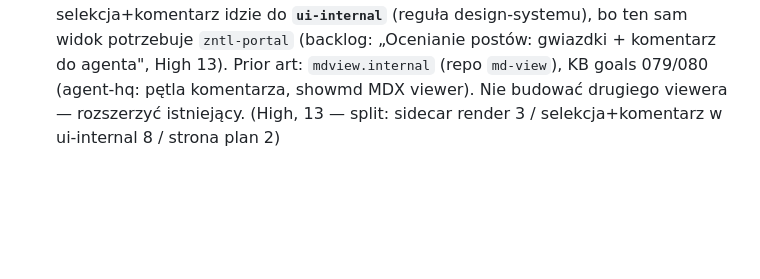
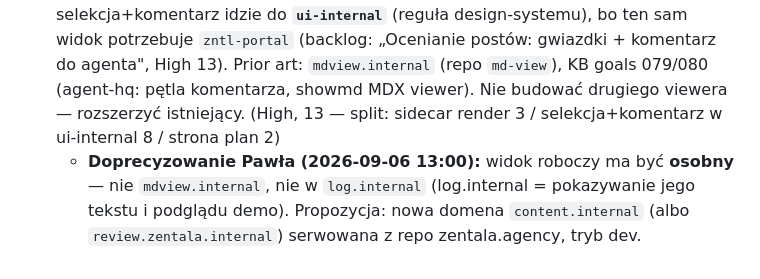
Before and after one commit to zentala/zentala.agency, a Markdown page: .plan/BACKLOG.md, the part around the change. Rendered like a GitHub page; blank space fills up the shorter version.

Commit message:
docs(backlog): review UI must be a separate domain

```diff
--- a/.plan/BACKLOG.md
+++ b/.plan/BACKLOG.md
@@ -300,3 +300,4 @@ Bugs and small tasks found in passing. Entry format:
 ## Content review UI — artykuły z komentarzami agenta (2026-09-06, skill `finanse`)
 
 - [ ] **Widok roboczy serii przy artykułach, nie w osobnym MD** — Paweł (2026-09-06): „potrzebuję planu contentu, który byłby na stronie, na której jest ten content (…) widzieć twój feedback w oknie z artykułem (…) zaznaczać tekst i komentować fragmenty, jak w Wordzie/Google Docs". Zakres: (1) na `zentala.internal` (dev) każdy wpis z `src/content/blog/` renderuje obok siebie **sidecar agenta** `src/content/blog/<slug>.review.md` (gotowość, co brakuje, propozycja tytułu/hooka, plan publikacji — to, co dziś siedzi w `~/.claude/skills/finanse/ref/plan-contentu-2026-2027.md` i `reports/2026-09-05-A-*.md`); (2) zaznaczenie fragmentu + komentarz Pawła zapisywany do `.plan/reviews/<slug>.json` (anchor = cytat + offset), czytany przez agenta w następnej sesji; (3) strona `/plan` z listą wpisów × status (szkic / w batchu / zaplanowany na datę / wydany) i licznikiem 4–8/mies. Komponent selekcja+komentarz idzie do **`ui-internal`** (reguła design-systemu), bo ten sam widok potrzebuje `zntl-portal` (backlog: „Ocenianie postów: gwiazdki + komentarz do agenta", High 13). Prior art: `mdview.internal` (repo `md-view`), KB goals 079/080 (agent-hq: pętla komentarza, showmd MDX viewer). Nie budować drugiego viewera — rozszerzyć istniejący. (High, 13 — split: sidecar render 3 / selekcja+komentarz w ui-internal 8 / strona plan 2)
+  - **Doprecyzowanie Pawła (2026-09-06 13:00):** widok roboczy ma być **osobny** — nie `mdview.internal`, nie w `log.internal` (log.internal = pokazywanie jego tekstu i podglądu demo). Propozycja: nowa domena `content.internal` (albo `review.zentala.internal`) serwowana z repo zentala.agency, tryb dev.
```
